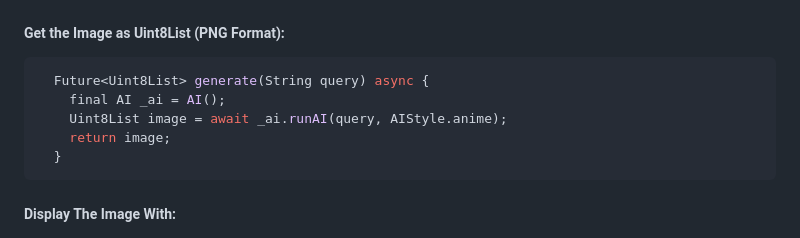
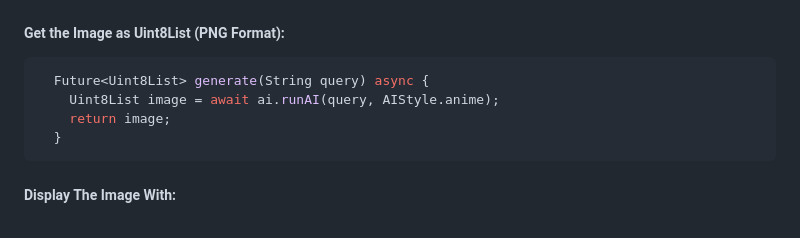
Before and after one commit to djeddi-yacine/brain_fusion, a Markdown page: README.md, the part around the change. Rendered like a GitHub page.

````diff
--- a/README.md
+++ b/README.md
@@ -25,8 +25,7 @@ import 'package:brain_fusion/brain_fusion.dart';
 ##### Get the Image as Uint8List (PNG Format):
 ```dart
   Future<Uint8List> generate(String query) async {
-    final AI _ai = AI();
-    Uint8List image = await _ai.runAI(query, AIStyle.anime);
+    Uint8List image = await ai.runAI(query, AIStyle.anime);
     return image;
   }
   ```
````
